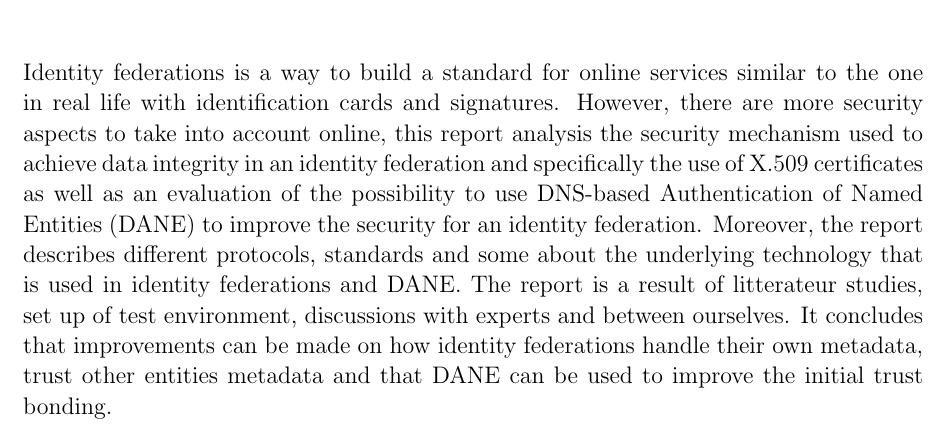
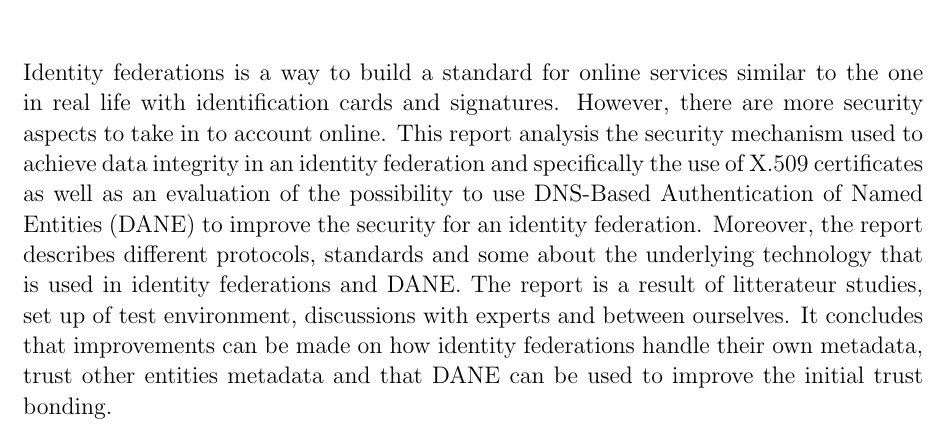
Before and after one commit to christofferholmstedt/bachelor-thesis-use-of-dane-in-identity-fedeartions, a LaTeX thesis (thesis/thesis.tex, which reads thesis/Abstract/abstract.tex): part of page 3 of 34, cut so that both start at the same text. Compiled offline with pdfLaTeX.

Commit message:
Spellcheck Abstract done.

```diff
--- a/thesis/Abstract/abstract.tex
+++ b/thesis/Abstract/abstract.tex
@@ -1,5 +1,6 @@
 Identity federations is a way to build a standard for online services similar to the one in real life with identification cards and signatures.
-However, there are more security aspects to take into account online, this report analysis the security mechanism used to achieve data integrity in an identity federation and specifically the use of X.509 certificates as well as an evaluation of the possibility to use DNS-based Authentication of Named Entities (DANE) to improve the security for an identity federation.
+However, there are more security aspects to take in to account online.
+This report analysis the security mechanism used to achieve data integrity in an identity federation and specifically the use of X.509 certificates as well as an evaluation of the possibility to use DNS-Based Authentication of Named Entities (DANE) to improve the security for an identity federation.
 Moreover, the report describes different protocols, standards and some about the underlying technology that is used in identity federations and DANE.
 The report is a result of litterateur studies, set up of test environment, discussions with experts and between ourselves.
 It concludes that improvements can be made on how identity federations handle their own metadata, trust other entities metadata and that DANE can be used to improve the initial trust bonding.
```
